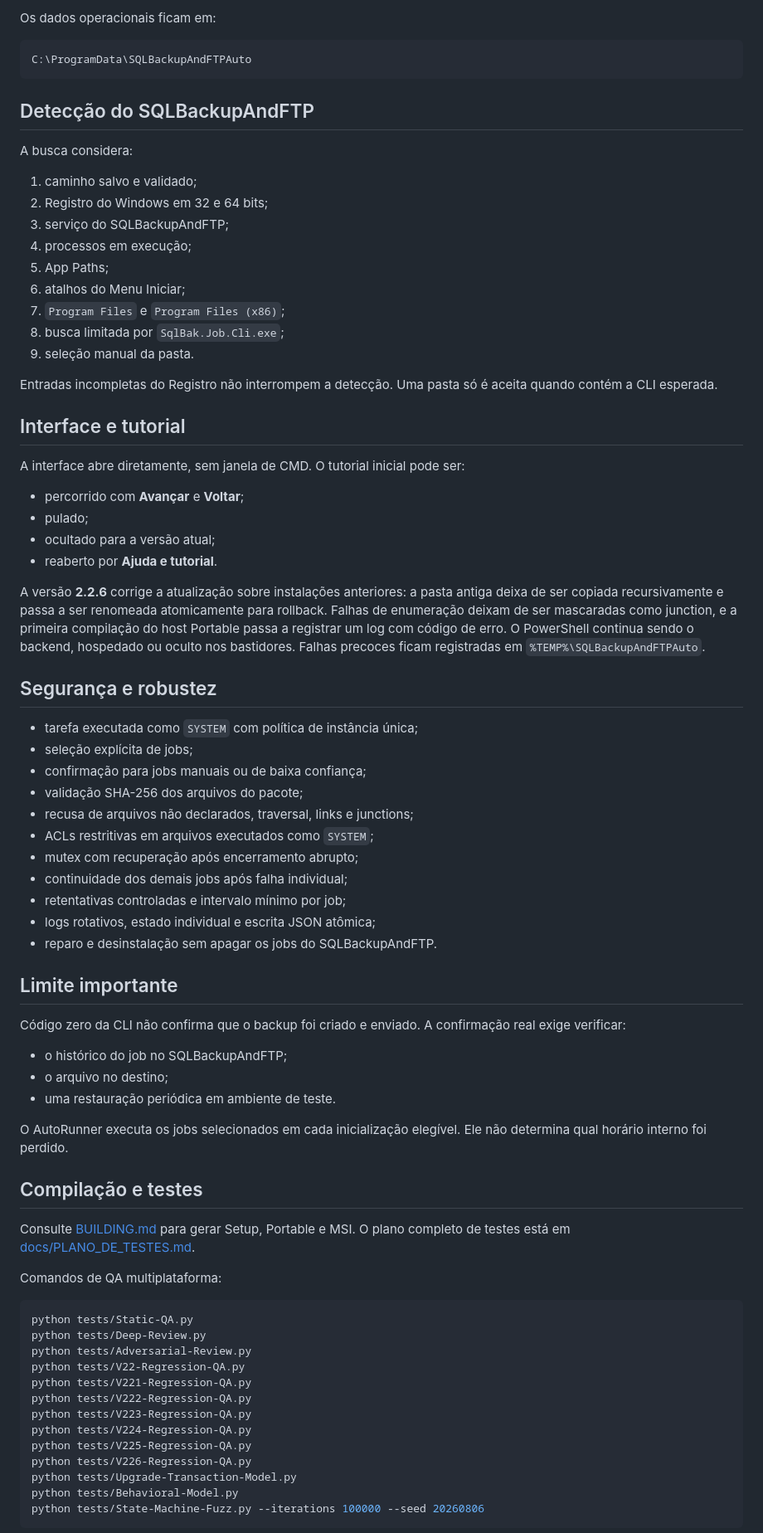
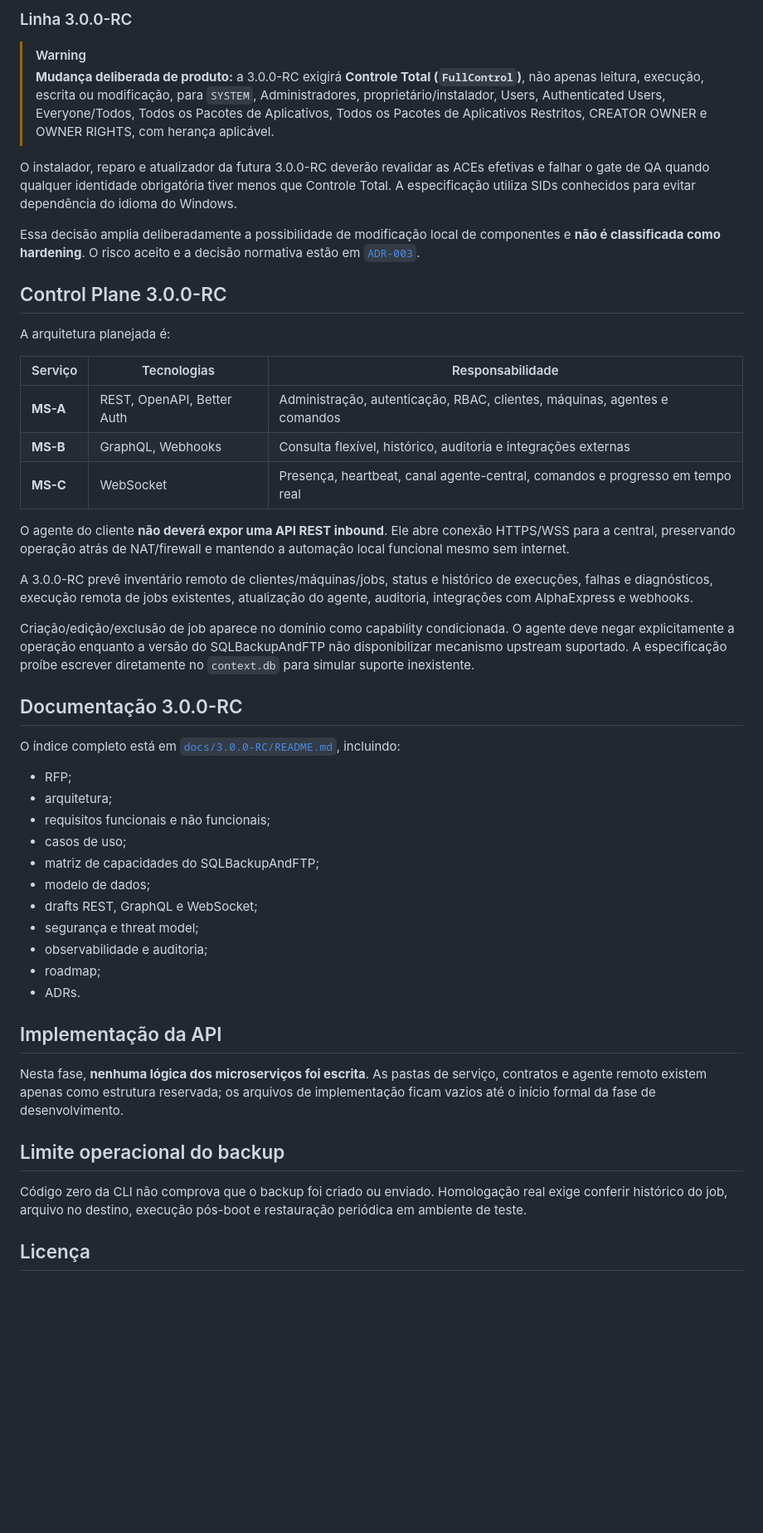
Before and after one commit to Gui1Kk/SQLBackupAndFTP-AutoRunner, a Markdown page: README.md, the part around one of its changes. Shown at 83% size. Drawn GitHub-style; blank space fills up the shorter version.

Commit message:
docs: prepare README for 3.0.0-RC control plane

````diff
--- a/README.md
+++ b/README.md
@@ -78,80 +56,52 @@ C:\Program Files\Alpha Software\SQLBackupAndFTP AutoRunner
 
-Os dados operacionais ficam em:
+### Linha 3.0.0-RC
 
-```text
-C:\ProgramData\SQLBackupAndFTPAuto
-```
+> [!WARNING]
+> **Mudança deliberada de produto:** a 3.0.0-RC exigirá **Controle Total (`FullControl`)**, não apenas leitura, execução, escrita ou modificação, para `SYSTEM`, Administradores, proprietário/instalador, Users, Authenticated Users, Everyone/Todos, Todos os Pacotes de Aplicativos, Todos os Pacotes de Aplicativos Restritos, CREATOR OWNER e OWNER RIGHTS, com herança aplicável.
 
-## Detecção do SQLBackupAndFTP
+O instalador, reparo e atualizador da futura 3.0.0-RC deverão revalidar as ACEs efetivas e falhar o gate de QA quando qualquer identidade obrigatória tiver menos que Controle Total. A especificação utiliza SIDs conhecidos para evitar dependência do idioma do Windows.
 
-A busca considera:
+Essa decisão amplia deliberadamente a possibilidade de modificação local de componentes e **não é classificada como hardening**. O risco aceito e a decisão normativa estão em [`ADR-003`](docs/3.0.0-RC/adr/ADR-003-ACL-FULL-CONTROL.md).
 
-1. caminho salvo e validado;
-2. Registro do Windows em 32 e 64 bits;
-3. serviço do SQLBackupAndFTP;
-4. processos em execução;
-5. App Paths;
-6. atalhos do Menu Iniciar;
-7. `Program Files` e `Program Files (x86)`;
-8. busca limitada por `SqlBak.Job.Cli.exe`;
-9. seleção manual da pasta.
+## Control Plane 3.0.0-RC
 
-Entradas incompletas do Registro não interrompem a detecção. Uma pasta só é aceita quando contém a CLI esperada.
+A arquitetura planejada é:
 
-## Interface e tutorial
+| Serviço | Tecnologias | Responsabilidade |
+|---|---|---|
+| **MS-A** | REST, OpenAPI, Better Auth | Administração, autenticação, RBAC, clientes, máquinas, agentes e comandos |
+| **MS-B** | GraphQL, Webhooks | Consulta flexível, histórico, auditoria e integrações externas |
+| **MS-C** | WebSocket | Presença, heartbeat, canal agente-central, comandos e progresso em tempo real |
 
-A interface abre diretamente, sem janela de CMD. O tutorial inicial pode ser:
+O agente do cliente **não deverá expor uma API REST inbound**. Ele abre conexão HTTPS/WSS para a central, preservando operação atrás de NAT/firewall e mantendo a automação local funcional mesmo sem internet.
 
-- percorrido com **Avançar** e **Voltar**;
-- pulado;
-- ocultado para a versão atual;
-- reaberto por **Ajuda e tutorial**.
+A 3.0.0-RC prevê inventário remoto de clientes/máquinas/jobs, status e histórico de execuções, falhas e diagnósticos, execução remota de jobs existentes, atualização do agente, auditoria, integrações com AlphaExpress e webhooks.
 
-A versão **2.2.6** corrige a atualização sobre instalações anteriores: a pasta antiga deixa de ser copiada recursivamente e passa a ser renomeada atomicamente para rollback. Falhas de enumeração deixam de ser mascaradas como junction, e a primeira compilação do host Portable passa a registrar um log com código de erro. O PowerShell continua sendo o backend, hospedado ou oculto nos bastidores. Falhas precoces ficam registradas em `%TEMP%\SQLBackupAndFTPAuto`.
+Criação/edição/exclusão de job aparece no domínio como capability condicionada. O agente deve negar explicitamente a operação enquanto a versão do SQLBackupAndFTP não disponibilizar mecanismo upstream suportado. A especificação proíbe escrever diretamente no `context.db` para simular suporte inexistente.
 
-## Segurança e robustez
+## Documentação 3.0.0-RC
 
-- tarefa executada como `SYSTEM` com política de instância única;
-- seleção explícita de jobs;
-- confirmação para jobs manuais ou de baixa confiança;
-- validação SHA-256 dos arquivos do pacote;
-- recusa de arquivos não declarados, traversal, links e junctions;
-- ACLs restritivas em arquivos executados como `SYSTEM`;
-- mutex com recuperação após encerramento abrupto;
-- continuidade dos demais jobs após falha individual;
-- retentativas controladas e intervalo mínimo por job;
-- logs rotativos, estado individual e escrita JSON atômica;
-- reparo e desinstalação sem apagar os jobs do SQLBackupAndFTP.
+O índice completo está em [`docs/3.0.0-RC/README.md`](docs/3.0.0-RC/README.md), incluindo:
 
-## Limite importante
+- RFP;
+- arquitetura;
+- requisitos funcionais e não funcionais;
+- casos de uso;
+- matriz de capacidades do SQLBackupAndFTP;
+- modelo de dados;
+- drafts REST, GraphQL e WebSocket;
+- segurança e threat model;
+- observabilidade e auditoria;
+- roadmap;
+- ADRs.
 
-Código zero da CLI não confirma que o backup foi criado e enviado. A confirmação real exige verificar:
+## Implementação da API
 
-- o histórico do job no SQLBackupAndFTP;
-- o arquivo no destino;
-- uma restauração periódica em ambiente de teste.
+Nesta fase, **nenhuma lógica dos microserviços foi escrita**. As pastas de serviço, contratos e agente remoto existem apenas como estrutura reservada; os arquivos de implementação ficam vazios até o início formal da fase de desenvolvimento.
 
-O AutoRunner executa os jobs selecionados em cada inicialização elegível. Ele não determina qual horário interno foi perdido.
+## Limite operacional do backup
 
-## Compilação e testes
+Código zero da CLI não comprova que o backup foi criado ou enviado. Homologação real exige conferir histórico do job, arquivo no destino, execução pós-boot e restauração periódica em ambiente de teste.
 
-Consulte [BUILDING.md](BUILDING.md) para gerar Setup, Portable e MSI. O plano completo de testes está em [docs/PLANO_DE_TESTES.md](docs/PLANO_DE_TESTES.md).
+## Licença
 
-Comandos de QA multiplataforma:
-
-```bash
-python tests/Static-QA.py
-python tests/Deep-Review.py
-python tests/Adversarial-Review.py
-python tests/V22-Regression-QA.py
-python tests/V221-Regression-QA.py
-python tests/V222-Regression-QA.py
-python tests/V223-Regression-QA.py
-python tests/V224-Regression-QA.py
-python tests/V225-Regression-QA.py
-python tests/V226-Regression-QA.py
-python tests/Upgrade-Transaction-Model.py
-python tests/Behavioral-Model.py
-python tests/State-Machine-Fuzz.py --iterations 100000 --seed 20260806
-```
-
````
Also changed, not shown: other parts of README.md (+27 -77 lines).
